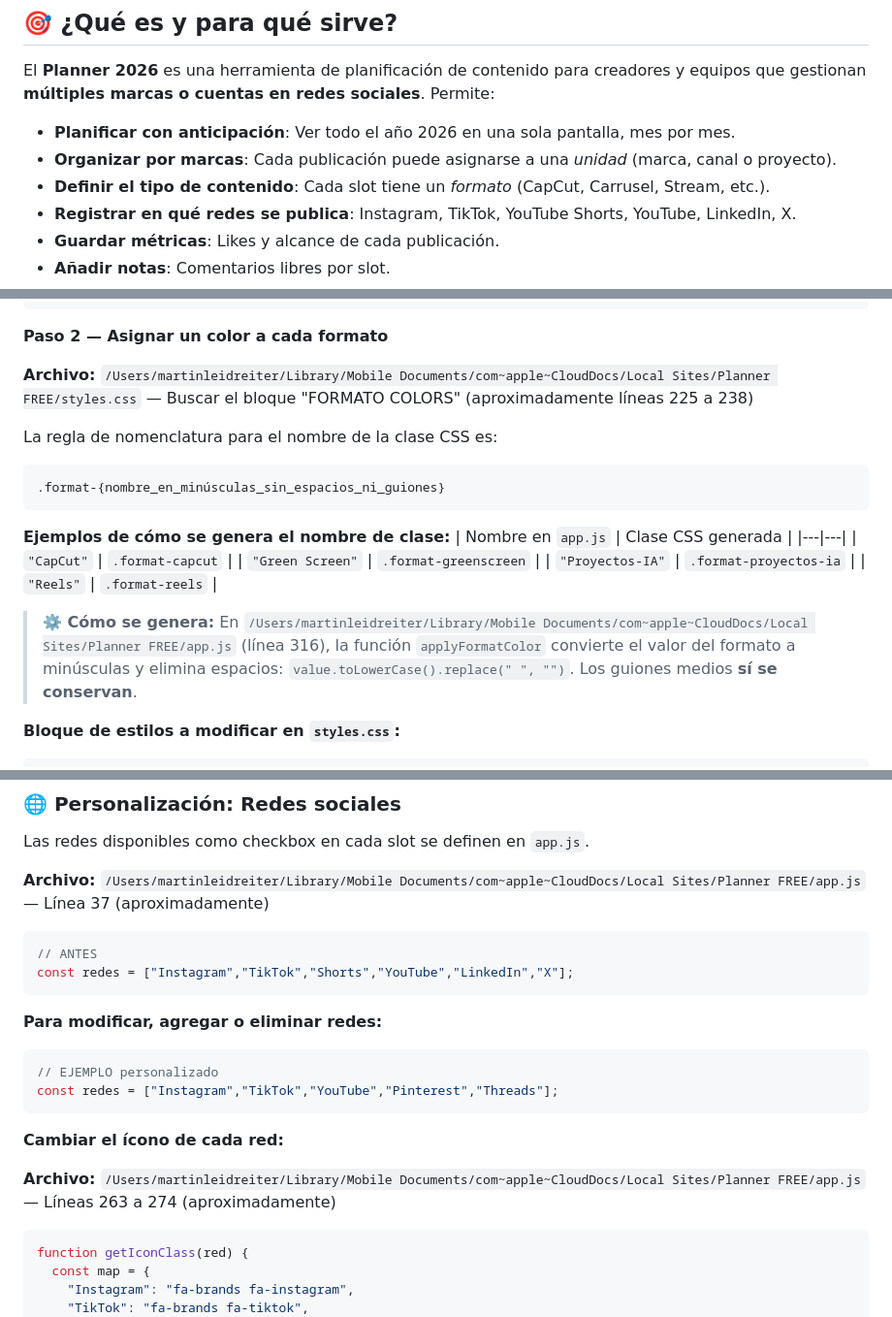
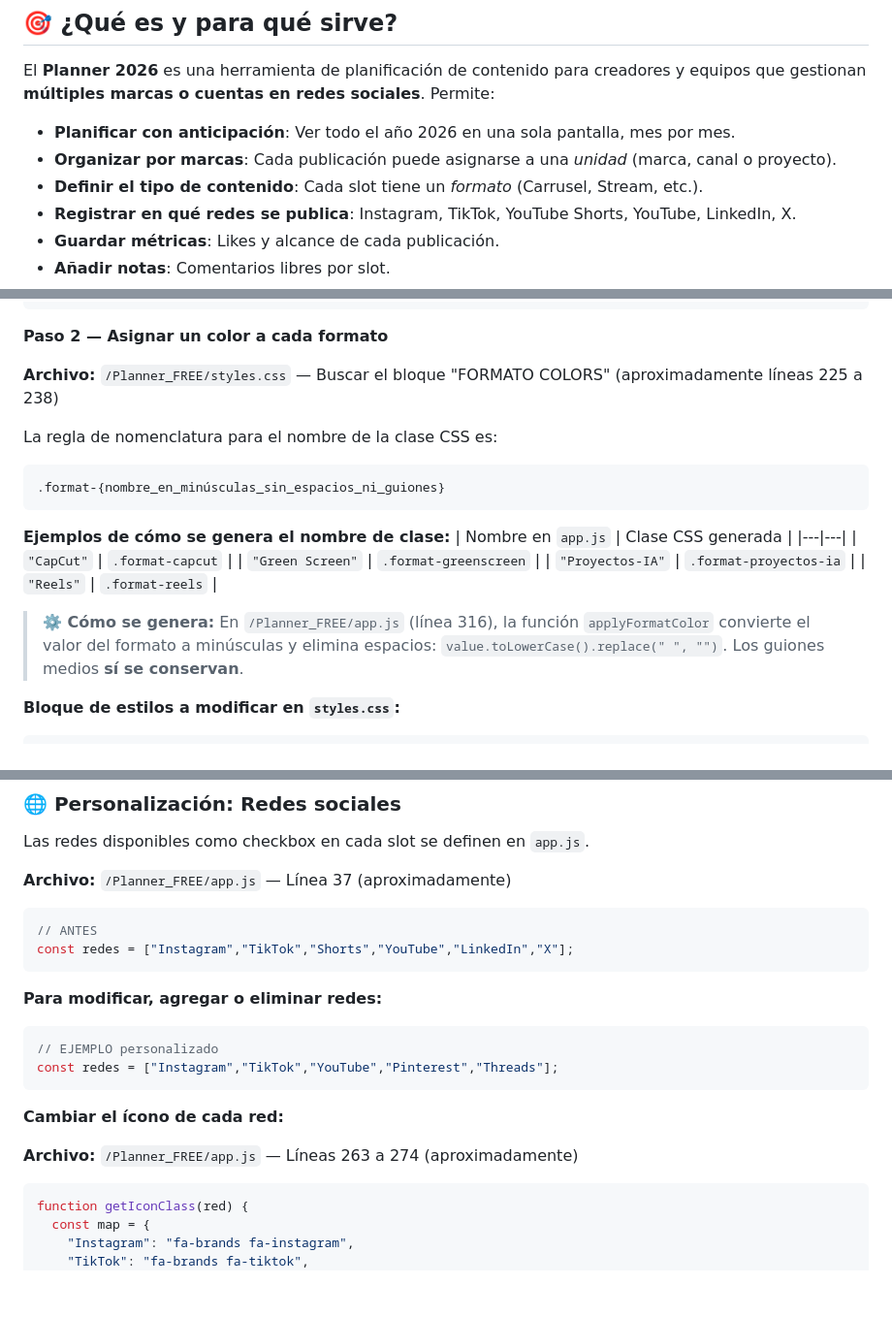
Before and after one commit to Leidreiter/planner2026, a Markdown page: README.md, 3 parts joined by grey strips. Shown at 97% size. Rendered like a GitHub page; blank space fills up the shorter version.

````diff
--- a/README.md
+++ b/README.md
@@ -33,7 +33,7 @@ El **Planner 2026** es una herramienta de planificación de contenido para cread
 
 - **Planificar con anticipación**: Ver todo el año 2026 en una sola pantalla, mes por mes.
 - **Organizar por marcas**: Cada publicación puede asignarse a una *unidad* (marca, canal o proyecto).
-- **Definir el tipo de contenido**: Cada slot tiene un *formato* (CapCut, Carrusel, Stream, etc.).
+- **Definir el tipo de contenido**: Cada slot tiene un *formato* (Carrusel, Stream, etc.).
 - **Registrar en qué redes se publica**: Instagram, TikTok, YouTube Shorts, YouTube, LinkedIn, X.
 - **Guardar métricas**: Likes y alcance de cada publicación.
 - **Añadir notas**: Comentarios libres por slot.
@@ -208,7 +207,7 @@ const formatos = [
 
 **Paso 2 — Asignar un color a cada formato**
 
-**Archivo:** `/Users/martinleidreiter/Library/Mobile Documents/com~apple~CloudDocs/Local Sites/Planner FREE/styles.css` — Buscar el bloque "FORMATO COLORS" (aproximadamente líneas 225 a 238)
+**Archivo:** `/Planner_FREE/styles.css` — Buscar el bloque "FORMATO COLORS" (aproximadamente líneas 225 a 238)
 
 La regla de nomenclatura para el nombre de la clase CSS es:
 
@@ -224,7 +223,7 @@ La regla de nomenclatura para el nombre de la clase CSS es:
 | `"Proyectos-IA"` | `.format-proyectos-ia` |
 | `"Reels"` | `.format-reels` |
 
-> **⚙️ Cómo se genera:** En `/Users/martinleidreiter/Library/Mobile Documents/com~apple~CloudDocs/Local Sites/Planner FREE/app.js` (línea 316), la función `applyFormatColor` convierte el valor del formato a minúsculas y elimina espacios: `value.toLowerCase().replace(" ", "")`. Los guiones medios **sí se conservan**.
+> **⚙️ Cómo se genera:** En `/Planner_FREE/app.js` (línea 316), la función `applyFormatColor` convierte el valor del formato a minúsculas y elimina espacios: `value.toLowerCase().replace(" ", "")`. Los guiones medios **sí se conservan**.
 
 **Bloque de estilos a modificar en `styles.css`:**
 
@@ -249,7 +248,7 @@ La regla de nomenclatura para el nombre de la clase CSS es:
 
 Las redes disponibles como checkbox en cada slot se definen en `app.js`.
 
-**Archivo:** `/Users/martinleidreiter/Library/Mobile Documents/com~apple~CloudDocs/Local Sites/Planner FREE/app.js` — Línea 37 (aproximadamente)
+**Archivo:** `/Planner_FREE/app.js` — Línea 37 (aproximadamente)
 
 ```js
 // ANTES
@@ -264,7 +263,7 @@ const redes = ["Instagram","TikTok","YouTube","Pinterest","Threads"];
 
 **Cambiar el ícono de cada red:**
 
-**Archivo:** `/Users/martinleidreiter/Library/Mobile Documents/com~apple~CloudDocs/Local Sites/Planner FREE/app.js` — Líneas 263 a 274 (aproximadamente)
+**Archivo:** `/Planner_FREE/app.js` — Líneas 263 a 274 (aproximadamente)
 
 ```js
 function getIconClass(red) {
````
Also changed, not shown: other parts of README.md (+10 -11 lines).
